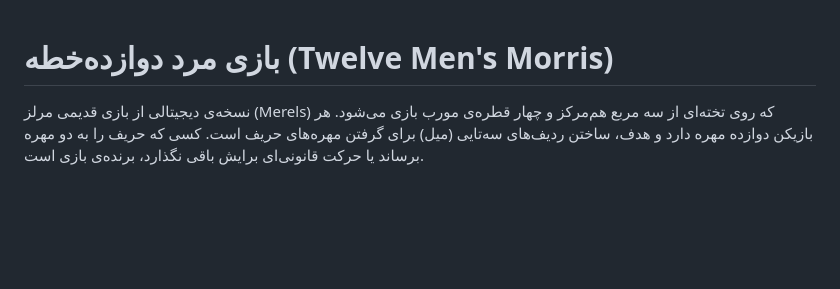
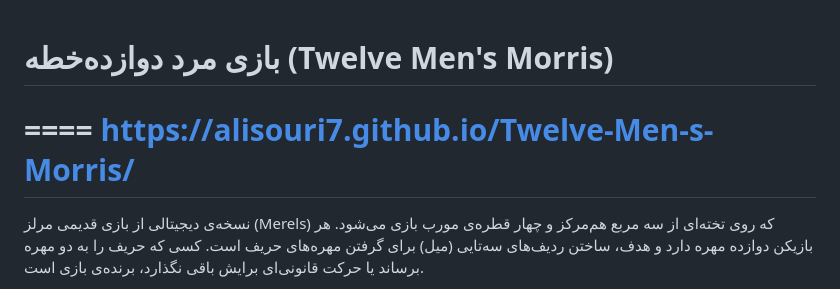
Before and after one commit to Alisouri7/Twelve-Men-s-Morris, a Markdown page: README.md, the part around the change. Drawn GitHub-style; blank space fills up the shorter version.

```diff
--- a/README.md
+++ b/README.md
@@ -1,4 +1,7 @@
 # بازی مرد دوازده‌خطه (Twelve Men's Morris)
+====
+https://alisouri7.github.io/Twelve-Men-s-Morris/
+====
 
 نسخه‌ی دیجیتالی از بازی قدیمی مرلز (Merels) که روی تخته‌ای از سه مربع هم‌مرکز و چهار قطره‌ی مورب بازی می‌شود. هر بازیکن دوازده مهره دارد و هدف، ساختن ردیف‌های سه‌تایی (میل) برای گرفتن مهره‌های حریف است. کسی که حریف را به دو مهره برساند یا حرکت قانونی‌ای برایش باقی نگذارد، برنده‌ی بازی است.
 
```
